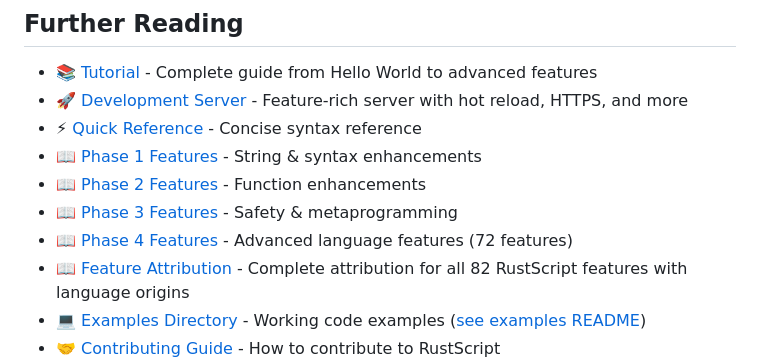
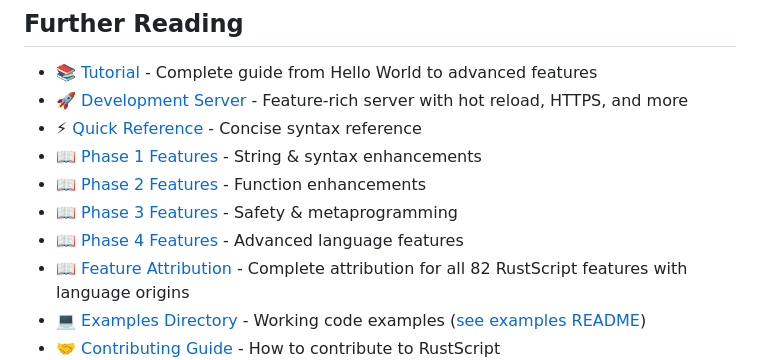
Before and after one commit to RustScript2025/RustScript, a Markdown page: README.md, the part around the change. Rendered like a GitHub page.

Commit message:
Update Phase 4 Features description in README
Removed the feature count from Phase 4 Features in the README.

```diff
--- a/README.md
+++ b/README.md
@@ -995,7 +995,7 @@ By learning from language history, RustScript avoids repeating past mistakes whi
 - 📖 [Phase 1 Features](docs/PHASE1_FEATURES.md) - String & syntax enhancements
 - 📖 [Phase 2 Features](docs/PHASE2_FEATURES.md) - Function enhancements
 - 📖 [Phase 3 Features](docs/PHASE3_FEATURES.md) - Safety & metaprogramming
-- 📖 [Phase 4 Features](docs/PHASE4_FEATURES.md) - Advanced language features (72 features)
+- 📖 [Phase 4 Features](docs/PHASE4_FEATURES.md) - Advanced language features
 - 📖 [Feature Attribution](docs/FEATURE_ATTRIBUTION.md) - Complete attribution for all 82 RustScript features with language origins
 - 💻 [Examples Directory](examples/) - Working code examples ([see examples README](examples/README.md))
 - 🤝 [Contributing Guide](CONTRIBUTING.md) - How to contribute to RustScript
```
